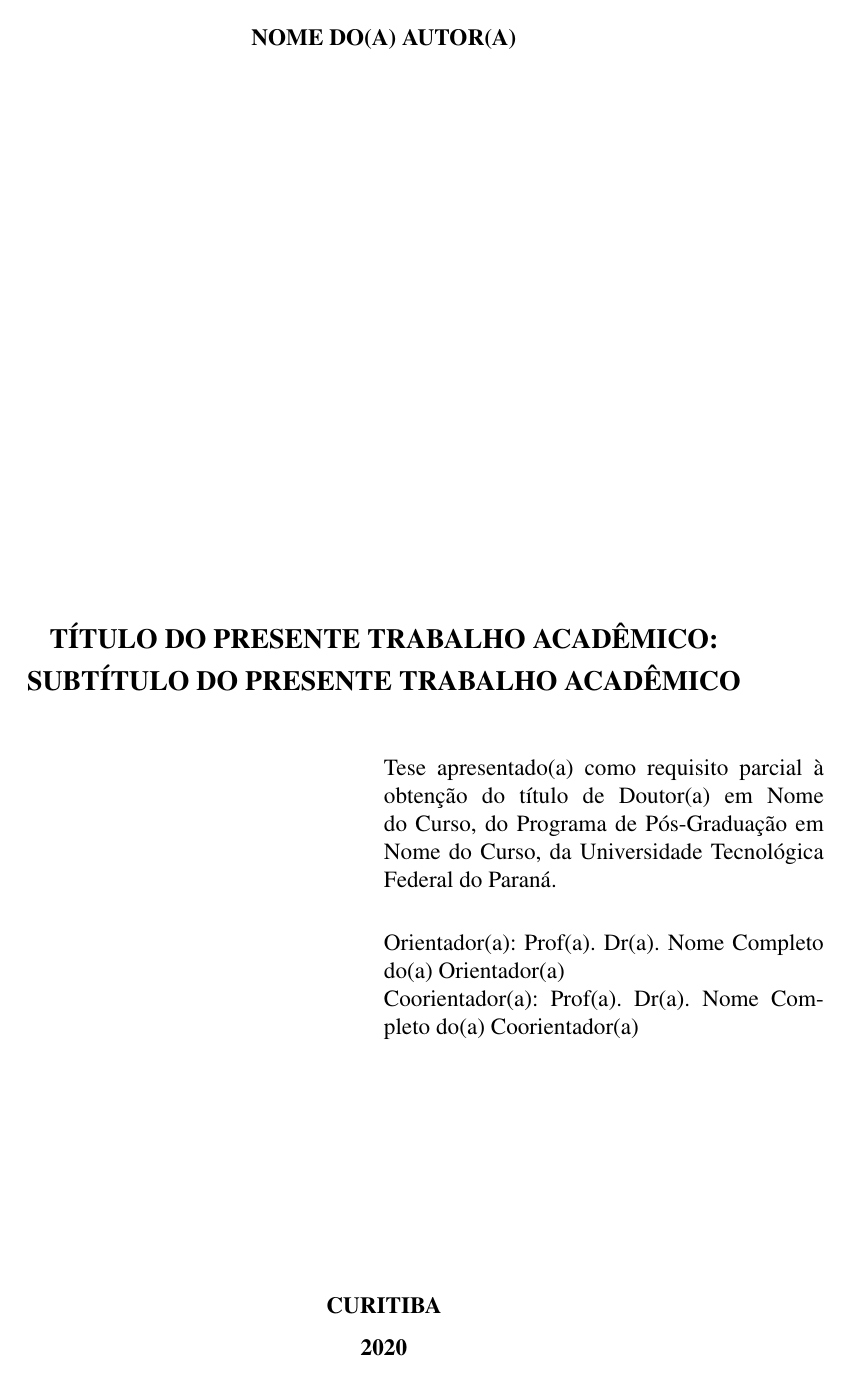
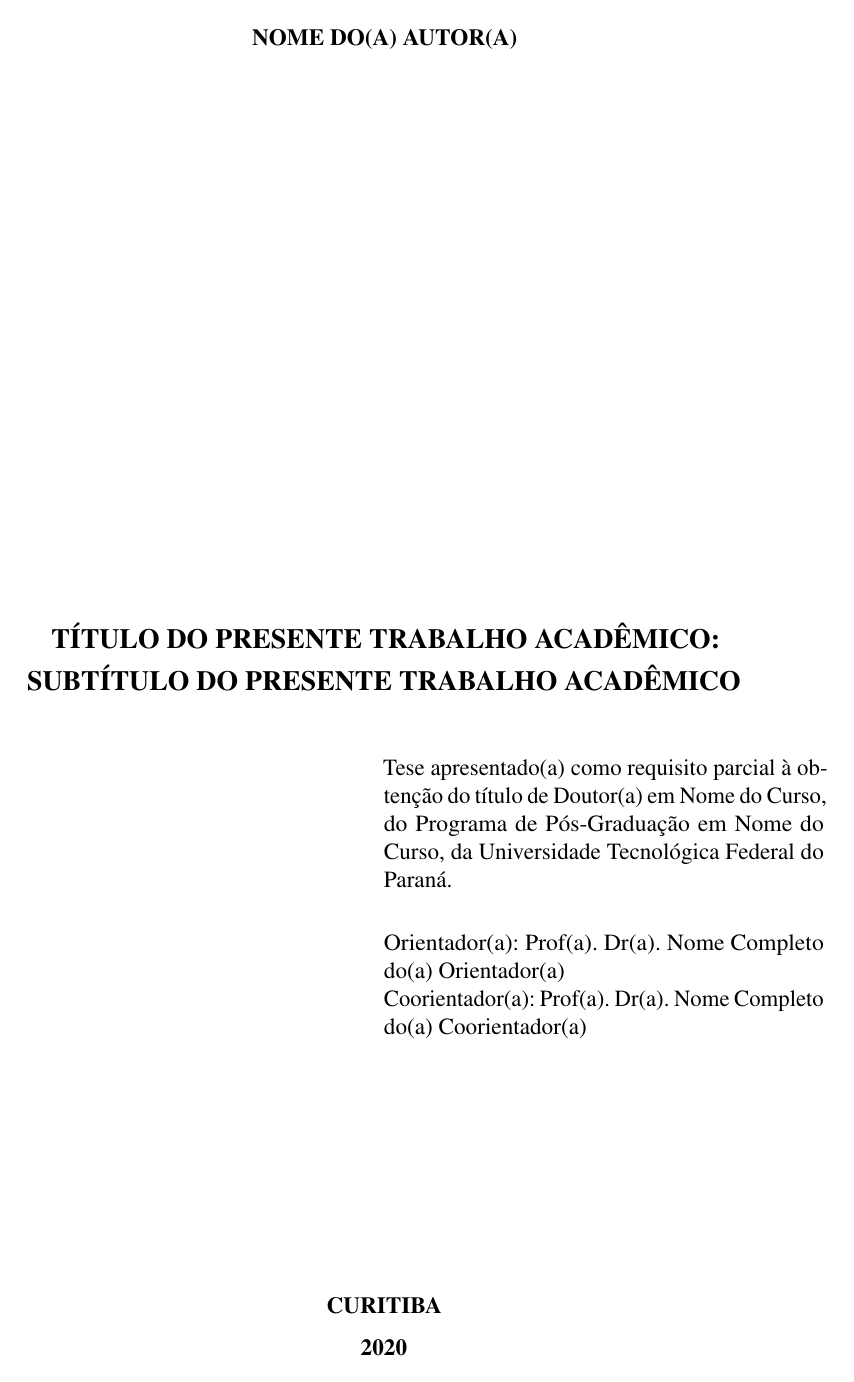
Before and after one commit to wmeira/utfprct-tex, a LaTeX thesis (utfprct-tex/utfprct.tex): page 2 of 56. Compiled offline with pdfLaTeX.

Commit message:
Included microtype package to adjust boxes to reduce badbox warnings

```diff
--- a/utfprct-tex/utfprct.tex
+++ b/utfprct-tex/utfprct.tex
@@ -110,6 +110,8 @@
 \usepackage{amssymb, amstext, amsthm, icomma}%% Ferramentas para linguagem matemática
 \usepackage{pifont, textcomp, wasysym}%% Símbolos de texto
 
+% Refinamento tipográfico: diminui badboxes
+\usepackage{microtype}%
 
 %% Comandos personalizados (\newcommand{name}[num]{definition})
 \newcommand{\cpp}{\texttt{C$++$}}%% C++
```
